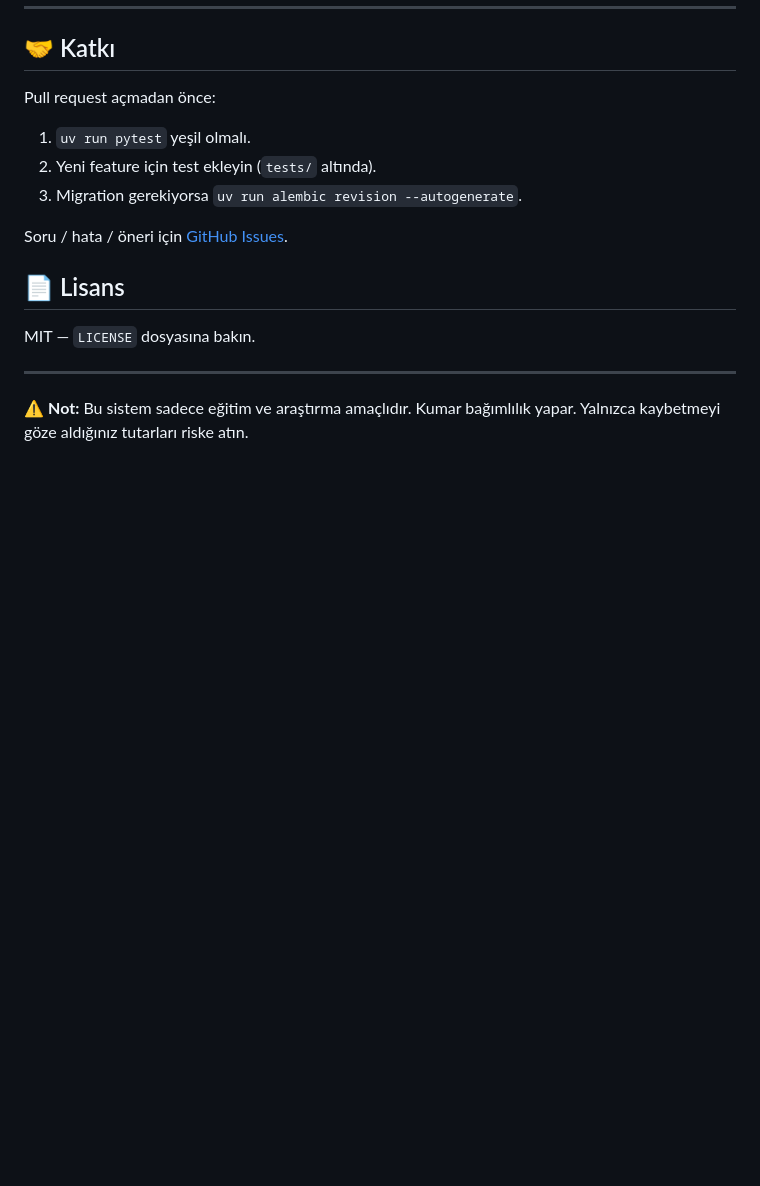
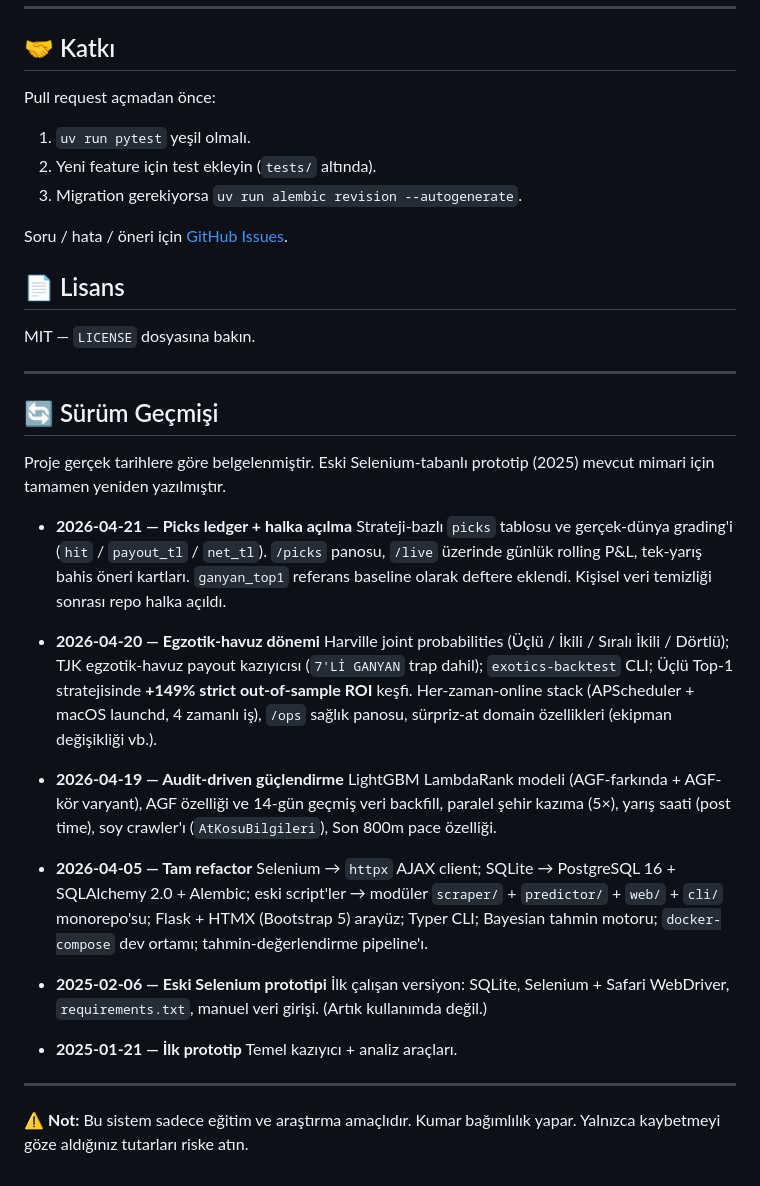
Before and after one commit to fatihbozdag/Ganyan, a Markdown page: README.md, the part around the change. Rendered like a GitHub page; blank space fills up the shorter version.

Commit message:
docs: replace stale 2024 changelog with real version history
Old changelog listed fake v1.0.0–v1.2.0 entries dated 2024-02-06
that never existed (Selenium/WebDriver prototype that was rewritten).
Replaced with a date-accurate milestone log derived from git log:
Jan 2025 prototype → Feb 2025 Selenium version → April 2026 full
refactor → exotic-pool era → picks ledger + public release.

Co-Authored-By: Claude Opus 4.7 (1M context) <noreply@anthropic.com>

```diff
--- a/README.md
+++ b/README.md
@@ -261,6 +261,48 @@ MIT — `LICENSE` dosyasına bakın.
 
 ---
 
+## 🔄 Sürüm Geçmişi
+
+Proje gerçek tarihlere göre belgelenmiştir. Eski Selenium-tabanlı
+prototip (2025) mevcut mimari için tamamen yeniden yazılmıştır.
+
+- **2026-04-21 — Picks ledger + halka açılma**
+  Strateji-bazlı `picks` tablosu ve gerçek-dünya grading'i
+  (`hit` / `payout_tl` / `net_tl`). `/picks` panosu, `/live` üzerinde
+  günlük rolling P&L, tek-yarış bahis öneri kartları.
+  `ganyan_top1` referans baseline olarak deftere eklendi. Kişisel veri
+  temizliği sonrası repo halka açıldı.
+
+- **2026-04-20 — Egzotik-havuz dönemi**
+  Harville joint probabilities (Üçlü / İkili / Sıralı İkili / Dörtlü);
+  TJK egzotik-havuz payout kazıyıcısı (`7'Lİ GANYAN` trap dahil);
+  `exotics-backtest` CLI; Üçlü Top-1 stratejisinde **+149% strict
+  out-of-sample ROI** keşfi. Her-zaman-online stack (APScheduler +
+  macOS launchd, 4 zamanlı iş), `/ops` sağlık panosu, sürpriz-at
+  domain özellikleri (ekipman değişikliği vb.).
+
+- **2026-04-19 — Audit-driven güçlendirme**
+  LightGBM LambdaRank modeli (AGF-farkında + AGF-kör varyant),
+  AGF özelliği ve 14-gün geçmiş veri backfill, paralel şehir
+  kazıma (5×), yarış saati (post time), soy crawler'ı
+  (`AtKosuBilgileri`), Son 800m pace özelliği.
+
+- **2026-04-05 — Tam refactor**
+  Selenium → `httpx` AJAX client; SQLite → PostgreSQL 16 + SQLAlchemy
+  2.0 + Alembic; eski script'ler → modüler `scraper/` + `predictor/` +
+  `web/` + `cli/` monorepo'su; Flask + HTMX (Bootstrap 5) arayüz;
+  Typer CLI; Bayesian tahmin motoru; `docker-compose` dev ortamı;
+  tahmin-değerlendirme pipeline'ı.
+
+- **2025-02-06 — Eski Selenium prototipi**
+  İlk çalışan versiyon: SQLite, Selenium + Safari WebDriver,
+  `requirements.txt`, manuel veri girişi. (Artık kullanımda değil.)
+
+- **2025-01-21 — İlk prototip**
+  Temel kazıyıcı + analiz araçları.
+
+---
+
 ⚠️ **Not:** Bu sistem sadece eğitim ve araştırma amaçlıdır.
 Kumar bağımlılık yapar. Yalnızca kaybetmeyi göze aldığınız tutarları
 riske atın.
```
